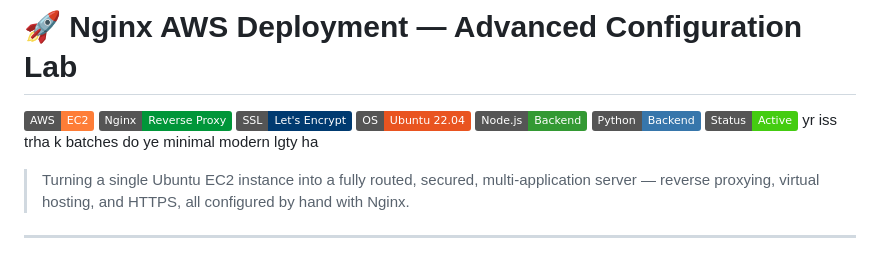
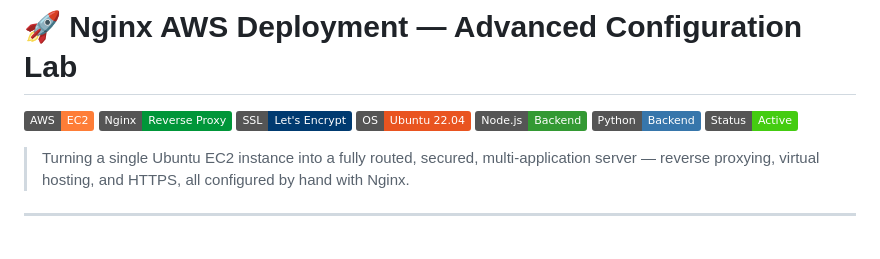
Before and after one commit to HaseebAhmad24-collab/nginx-aws-deployment, a Markdown page: README.md, the part around the change. Rendered like a GitHub page; badges without logos.

Commit message:
Clean up README by removing unnecessary comment
Removed a non-English comment and kept the rest of the README intact.

```diff
--- a/README.md
+++ b/README.md
@@ -7,7 +7,7 @@
 ![Node.js](https://img.shields.io/badge/Node.js-Backend-339933?logo=nodedotjs&logoColor=white)
 ![Python](https://img.shields.io/badge/Python-Backend-3776AB?logo=python&logoColor=white)
 ![Status](https://img.shields.io/badge/Status-Active-brightgreen)
-yr iss trha k batches do ye minimal modern lgty ha
+
 > Turning a single Ubuntu EC2 instance into a fully routed, secured, multi-application server — reverse proxying, virtual hosting, and HTTPS, all configured by hand with Nginx.
 
 ---
```
